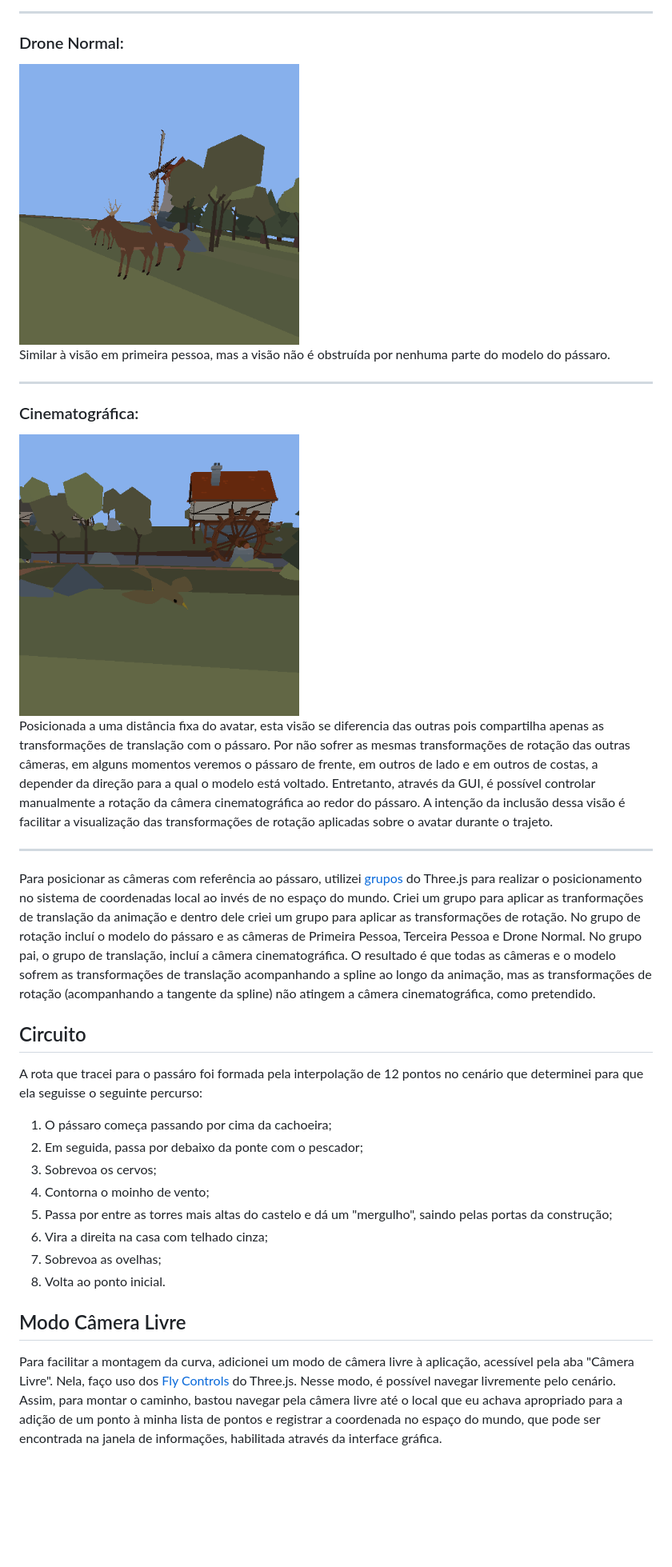
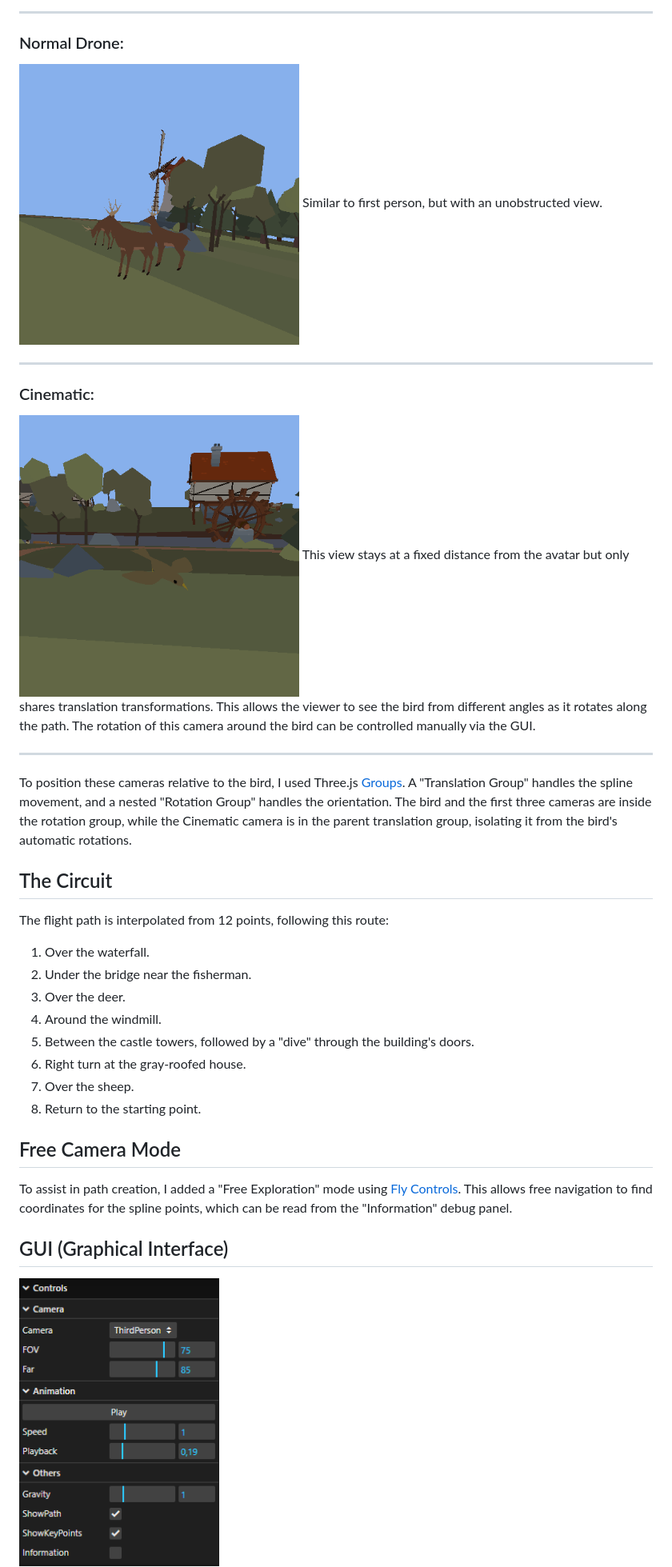
Before and after one commit to LucasTBorges/Animacao_Camera, a Markdown page: README.md, the part around the change printed below. Shown: that part at 80% size. Drawn GitHub-style; pictures changed too: imgs/gui.png; blank space fills up the shorter version.

Commit message:
Translated README.md and updated GUI screenshot

```diff
--- a/README.md
+++ b/README.md
@@ -50,39 +50,36 @@ Câmera posicionada atrás e um pouco acima do pássaro.
 
 ---
 
-### Drone Normal:
-
-<img src="./imgs/droneNormal.png" alt="Visão de drone normal" width="350"/>
-
-Similar à visão em primeira pessoa, mas a visão não é obstruída por nenhuma parte do modelo do pássaro.
+### Normal Drone:
+ <img src="./imgs/droneNormal.png" alt="Normal Drone View" width="350"/>
+ Similar to first person, but with an unobstructed view.
 
 ---
 
-### Cinematográfica:
-
-<img src="./imgs/cinematica.png" alt="Visão cinematográfica" width="350"/>
-
-Posicionada a uma distância fixa do avatar, esta visão se diferencia das outras pois compartilha apenas as transformações de translação com o pássaro. Por não sofrer as mesmas transformações de rotação das outras câmeras, em alguns momentos veremos o pássaro de frente, em outros de lado e em outros de costas, a depender da direção para a qual o modelo está voltado. Entretanto, através da GUI, é possível controlar manualmente a rotação da câmera cinematográfica ao redor do pássaro. A intenção da inclusão dessa visão é facilitar a visualização das transformações de rotação aplicadas sobre o avatar durante o trajeto.
+### Cinematic:
+ <img src="./imgs/cinematica.png" alt="Cinematic View" width="350"/>
+ This view stays at a fixed distance from the avatar but only shares translation transformations. This allows the viewer to see the bird from different angles as it rotates along the path. The rotation of this camera around the bird can be controlled manually via the GUI.
 
 ---
 
-Para posicionar as câmeras com referência ao pássaro, utilizei [grupos](https://threejs.org/docs/?q=group#api/en/objects/Group) do Three.js para realizar o posicionamento no sistema de coordenadas local ao invés de no espaço do mundo.
-Criei um grupo para aplicar as tranformações de translação da animação e dentro dele criei um grupo para aplicar as transformações de rotação. No grupo de rotação incluí o modelo do pássaro e as câmeras de Primeira Pessoa, Terceira Pessoa e Drone Normal. No grupo pai, o grupo de translação, incluí a câmera cinematográfica. O resultado é que todas as câmeras e o modelo sofrem as transformações de translação acompanhando a spline ao longo da animação, mas as transformações de rotação (acompanhando a tangente da spline) não atingem a câmera cinematográfica, como pretendido.
+To position these cameras relative to the bird, I used Three.js [Groups](https://threejs.org/docs/?q=group#api/en/objects/Group). A "Translation Group" handles the spline movement, and a nested "Rotation Group" handles the orientation. The bird and the first three cameras are inside the rotation group, while the Cinematic camera is in the parent translation group, isolating it from the bird's automatic rotations.
 
-## Circuito
+## The Circuit
 
-A rota que tracei para o passáro foi formada pela interpolação de 12 pontos no cenário que determinei para que ela seguisse o seguinte percurso:
+The flight path is interpolated from 12 points, following this route:
+ 1. Over the waterfall.
+ 2. Under the bridge near the fisherman.
+ 3. Over the deer.
+ 4. Around the windmill.
+ 5. Between the castle towers, followed by a "dive" through the building's doors.
+ 6. Right turn at the gray-roofed house.
+ 7. Over the sheep.
+ 8. Return to the starting point.
 
- 1. O pássaro começa passando por cima da cachoeira;
- 2. Em seguida, passa por debaixo da ponte com o pescador;
- 3. Sobrevoa os cervos;
- 4. Contorna o moinho de vento;
- 5. Passa por entre as torres mais altas do castelo e dá um "mergulho", saindo pelas portas da construção;
- 6. Vira a direita na casa com telhado cinza;
- 7. Sobrevoa as ovelhas;
- 8. Volta ao ponto inicial.
+## Free Camera Mode
+To assist in path creation, I added a "Free Exploration" mode using [Fly Controls](https://threejs.org/docs/#examples/en/controls/FlyControls). This allows free navigation to find coordinates for the spline points, which can be read from the "Information" debug panel.
 
-## Modo Câmera Livre
+## GUI (Graphical Interface)
 
-Para facilitar a montagem da curva, adicionei um modo de câmera livre à aplicação, acessível pela aba "Câmera Livre". Nela, faço uso dos [Fly Controls](https://threejs.org/docs/#examples/en/controls/FlyControls) do Three.js. Nesse modo, é possível navegar livremente pelo cenário. Assim, para montar o caminho, bastou navegar pela câmera livre até o local que eu achava apropriado para a adição de um ponto à minha lista de pontos e registrar a coordenada no espaço do mundo, que pode ser encontrada na janela de informações, habilitada através da interface gráfica.
+<img src="./imgs/gui.png" alt="lil-gui interface" width="250"/>
 
```
Also changed, not shown: other parts of README.md (+49 -53 lines).
